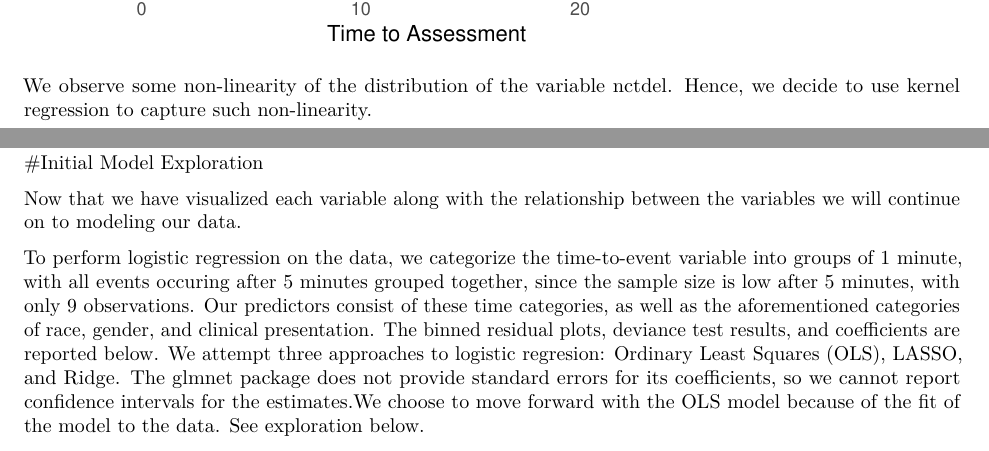
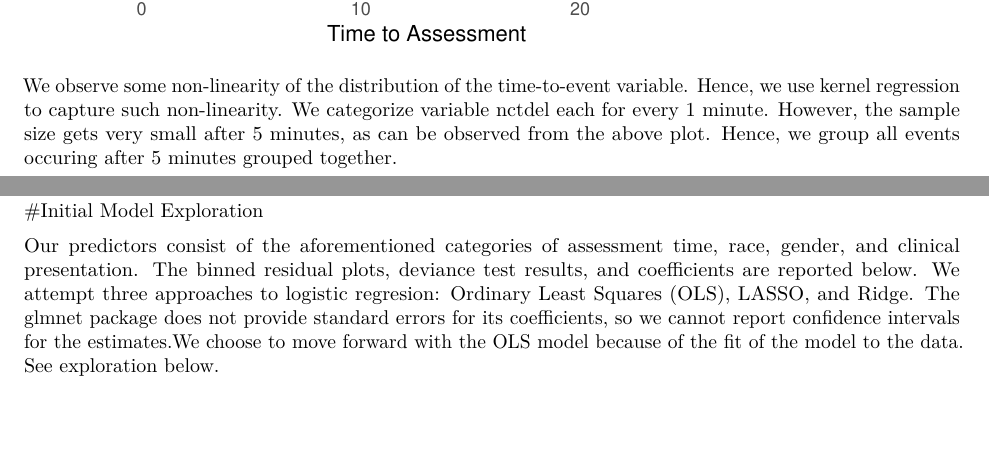
Before and after one commit to brown-nathaniel/case2, an R Markdown document (Case2-3.Rmd): two parts of pages 4 and 5 of 8, joined at a grey line, cut so that both start at the same text. Rendered offline with R 4.5, knitr and Pandoc, then LaTeX, with nearby package versions; some code elsewhere in the file could not run offline.

Commit message:
variable

````diff
--- a/Case2-3.Rmd
+++ b/Case2-3.Rmd
@@ -148,11 +148,13 @@ p3<-ggplot(data.sym,aes(x = symptom, y = value, fill = scan)) + theme_bw() +
 grid.arrange(p1, p2,p3, nrow=3)
 ```
 
+
+
 ```{r}
 ggplot(data = dat, aes(x=nctdel, fill=scan)) + geom_histogram(binwidth = 1, col="white") + theme_bw() + labs(x="Time to Assessment", y="Frequency", fill="Scanned or Not")
 ```
 
-We observe some non-linearity of the distribution of the variable nctdel. Hence, we decide to use kernel regression to capture such non-linearity.
+We observe some non-linearity of the distribution of the time-to-event variable. Hence, we use kernel regression to capture such non-linearity. We categorize variable nctdel each for every 1 minute. However, the sample size gets very small after 5 minutes, as can be observed from the above plot. Hence, we group all events occuring after 5 minutes grouped together.
 
 
 ```{r logitfunctions}
@@ -326,15 +328,8 @@ kernelmod_coef <- logistic_conf(kernelmod)
 
 #Initial Model Exploration
 
-Now that we have visualized each variable along with the relationship between the variables we will continue on to modeling our data.
 
-To perform logistic regression on the data, we categorize the time-to-event variable into groups of 1 minute,
-with all events occuring after 5 minutes grouped together, since the sample size is low after 5 minutes, with
-only 9 observations. Our predictors consist of these time categories, as well as the aforementioned categories
-of race, gender, and clinical presentation. The binned residual plots, deviance test results, and coefficients are
-reported below. We attempt three approaches to logistic regresion: Ordinary Least Squares (OLS), LASSO,
-and Ridge. The glmnet package does not provide standard errors for its coefficients, so we cannot report
-confidence intervals for the estimates.We choose to move forward with the OLS model because of the fit of the model to the data. See exploration below.
+Our predictors consist of the aforementioned categories of assessment time, race, gender, and clinical presentation. The binned residual plots, deviance test results, and coefficients are reported below. We attempt three approaches to logistic regresion: Ordinary Least Squares (OLS), LASSO, and Ridge. The glmnet package does not provide standard errors for its coefficients, so we cannot report confidence intervals for the estimates.We choose to move forward with the OLS model because of the fit of the model to the data. See exploration below.
 
 ###Diagnostics
 
````
